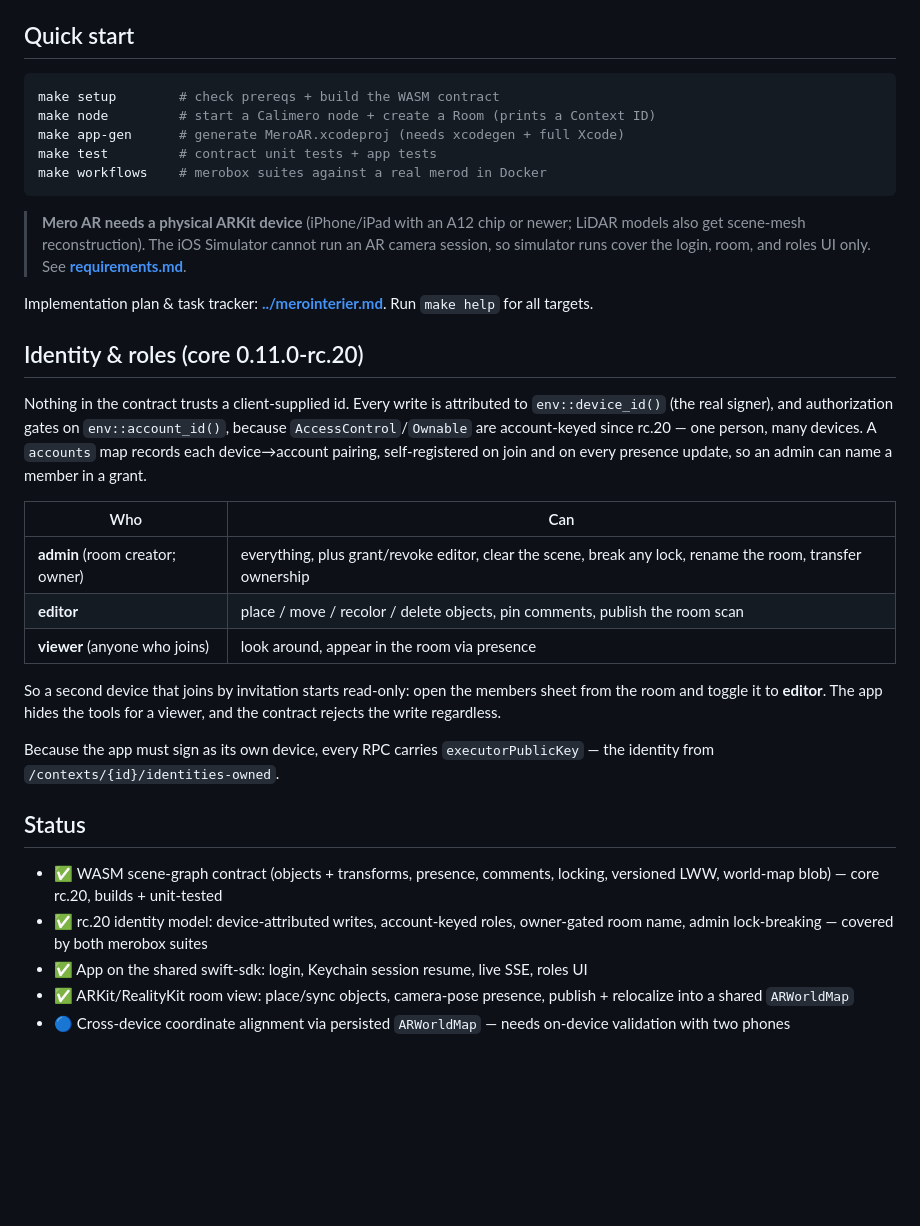
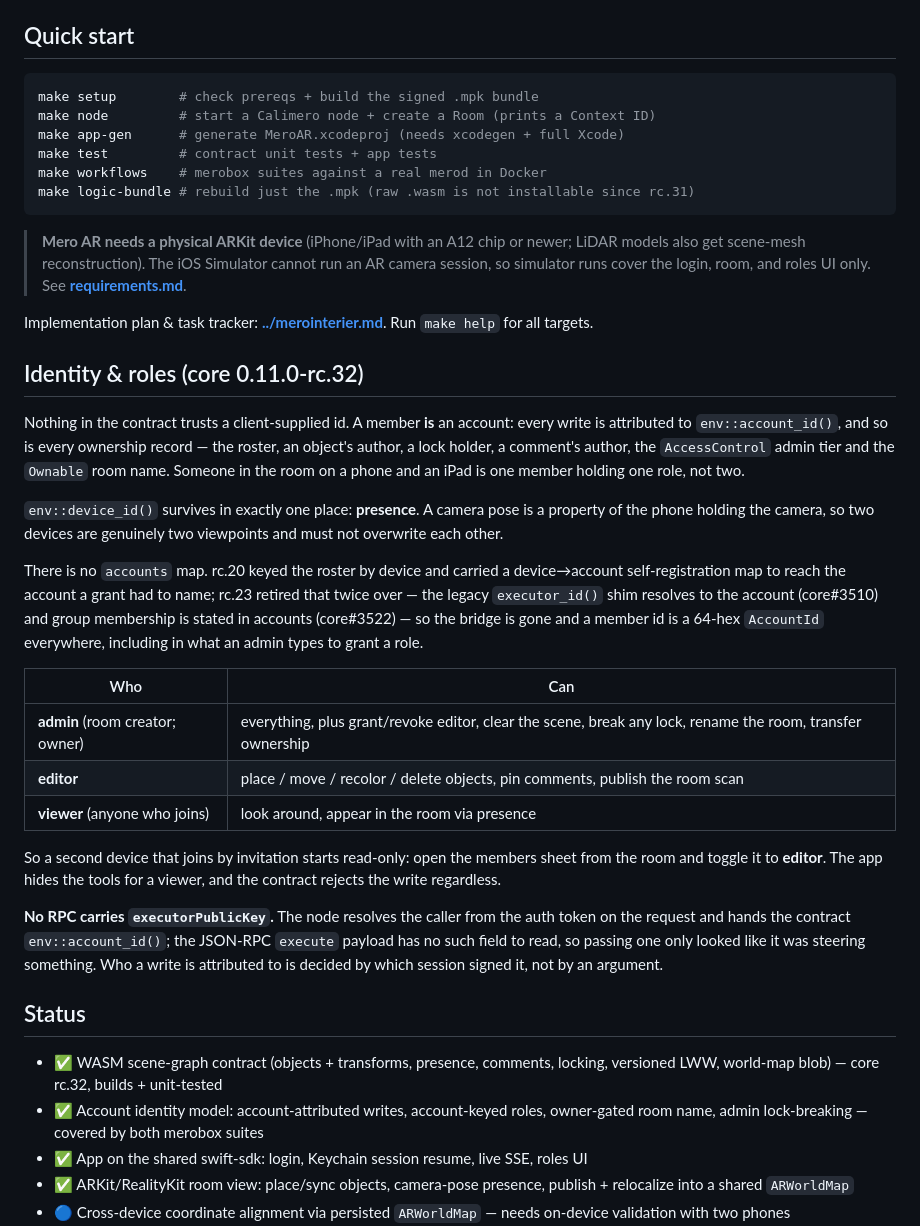
Before and after one commit to calimero-network/mero-ar, a Markdown page: README.md, the part around the change. GitHub-like rendering; blank space fills up the shorter version.

Commit message:
docs: stop the README and requirements describing a contract and a login that no longer exist
Docs only, but three of these were not merely stale — they contradicted the
code, and the code says so in its own comments.

**README "Identity & roles" was inverted.** It said every write is attributed to
`env::device_id()`; `lib.rs` says the opposite in its module doc — a member IS
an account, and `device_id()` "survives in exactly one place: presence". It also
described "a `accounts` map … self-registered on join and on every presence
update", which does not exist: rc.23 retired the device→account bridge
(core#3510, core#3522) and there is no such field in `#[app::state]`. Someone
following that paragraph would go looking for a map that was deleted six
releases ago.

**And it contradicted the app outright** on `executorPublicKey`: the README said
"every RPC carries" it, while `MeroARService`'s own header says "**No call
carries `executorPublicKey`.** … the JSON-RPC `execute` payload has no such
field to read, so passing one only looked like it was steering something."

**requirements.md told a user to tap a button this PR deletes** — *"Node needs a
setup code?"* — and to paste a secret `merod` has not printed since rc.17.

Also: `core rc.20` → `rc.32` in both status lines, `make setup` now says it
builds the bundle (it does), and `make logic-bundle` is listed in the quick
start, since raw `.wasm` stopped being installable at rc.31 and that is the
target that produces what a node accepts.

Co-Authored-By: Claude Opus 5 (1M context) <noreply@anthropic.com>

````diff
--- a/README.md
+++ b/README.md
@@ -23,11 +23,12 @@ full admin API, and Keychain-backed tokens. To move to a newer SDK, bump the
 ## Quick start
 
 ```bash
-make setup        # check prereqs + build the WASM contract
+make setup        # check prereqs + build the signed .mpk bundle
 make node         # start a Calimero node + create a Room (prints a Context ID)
 make app-gen      # generate MeroAR.xcodeproj (needs xcodegen + full Xcode)
 make test         # contract unit tests + app tests
 make workflows    # merobox suites against a real merod in Docker
+make logic-bundle # rebuild just the .mpk (raw .wasm is not installable since rc.31)
 ```
 
 > **Mero AR needs a physical ARKit device** (iPhone/iPad with an A12 chip or
@@ -38,14 +39,24 @@ make workflows    # merobox suites against a real merod in Docker
 Implementation plan & task tracker: **[../merointerier.md](../merointerier.md)**.
 Run `make help` for all targets.
 
-## Identity & roles (core 0.11.0-rc.20)
+## Identity & roles (core 0.11.0-rc.32)
 
-Nothing in the contract trusts a client-supplied id. Every write is attributed to
-`env::device_id()` (the real signer), and authorization gates on
-`env::account_id()`, because `AccessControl`/`Ownable` are account-keyed since
-rc.20 — one person, many devices. A `accounts` map records each device→account
-pairing, self-registered on join and on every presence update, so an admin can
-name a member in a grant.
+Nothing in the contract trusts a client-supplied id. A member **is** an account:
+every write is attributed to `env::account_id()`, and so is every ownership
+record — the roster, an object's author, a lock holder, a comment's author, the
+`AccessControl` admin tier and the `Ownable` room name. Someone in the room on a
+phone and an iPad is one member holding one role, not two.
+
+`env::device_id()` survives in exactly one place: **presence**. A camera pose is
+a property of the phone holding the camera, so two devices are genuinely two
+viewpoints and must not overwrite each other.
+
+There is no `accounts` map. rc.20 keyed the roster by device and carried a
+device→account self-registration map to reach the account a grant had to name;
+rc.23 retired that twice over — the legacy `executor_id()` shim resolves to the
+account (core#3510) and group membership is stated in accounts (core#3522) — so
+the bridge is gone and a member id is a 64-hex `AccountId` everywhere, including
+in what an admin types to grant a role.
 
 | Who | Can |
 | --- | --- |
@@ -57,13 +68,16 @@ So a second device that joins by invitation starts read-only: open the members
 sheet from the room and toggle it to **editor**. The app hides the tools for a
 viewer, and the contract rejects the write regardless.
 
-Because the app must sign as its own device, every RPC carries
-`executorPublicKey` — the identity from `/contexts/{id}/identities-owned`.
+**No RPC carries `executorPublicKey`.** The node resolves the caller from the
+auth token on the request and hands the contract `env::account_id()`; the
+JSON-RPC `execute` payload has no such field to read, so passing one only looked
+like it was steering something. Who a write is attributed to is decided by which
+session signed it, not by an argument.
 
 ## Status
 
-- ✅ WASM scene-graph contract (objects + transforms, presence, comments, locking, versioned LWW, world-map blob) — core rc.20, builds + unit-tested
-- ✅ rc.20 identity model: device-attributed writes, account-keyed roles, owner-gated room name, admin lock-breaking — covered by both merobox suites
+- ✅ WASM scene-graph contract (objects + transforms, presence, comments, locking, versioned LWW, world-map blob) — core rc.32, builds + unit-tested
+- ✅ Account identity model: account-attributed writes, account-keyed roles, owner-gated room name, admin lock-breaking — covered by both merobox suites
 - ✅ App on the shared swift-sdk: login, Keychain session resume, live SSE, roles UI
 - ✅ ARKit/RealityKit room view: place/sync objects, camera-pose presence, publish + relocalize into a shared `ARWorldMap`
 - 🔵 Cross-device coordinate alignment via persisted `ARWorldMap` — needs on-device validation with two phones
````
Also changed, not shown: requirements.md (+7 -5 lines).
